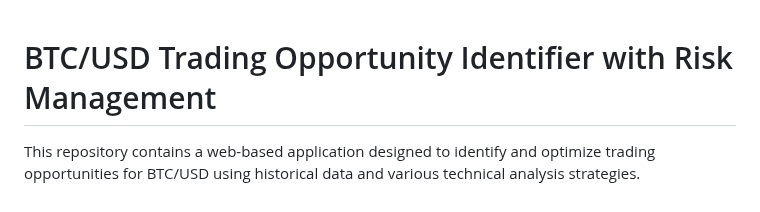
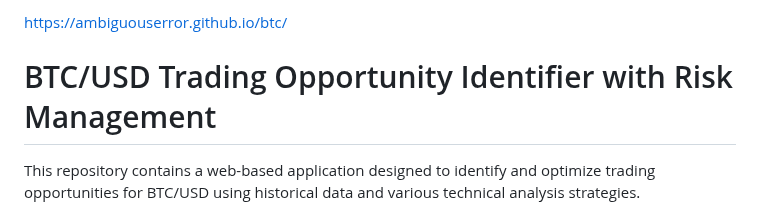
Before and after one commit to AmbiguousError/btc, a Markdown page: README.md, the part around the change. GitHub-like rendering.

```diff
--- a/README.md
+++ b/README.md
@@ -1,3 +1,5 @@
+https://ambiguouserror.github.io/btc/
+
 # BTC/USD Trading Opportunity Identifier with Risk Management
 
 This repository contains a web-based application designed to identify and optimize trading opportunities for BTC/USD using historical data and various technical analysis strategies.
```
